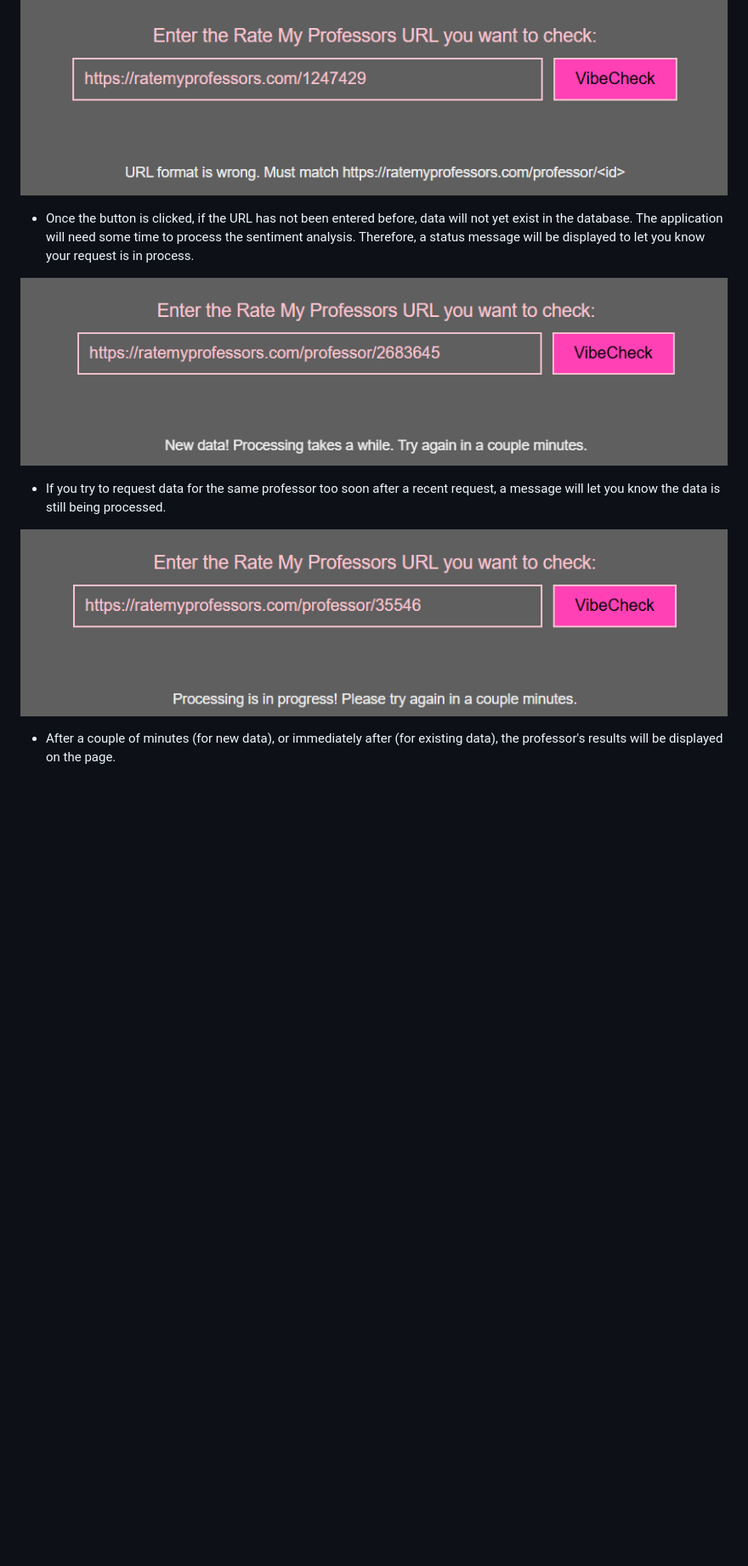
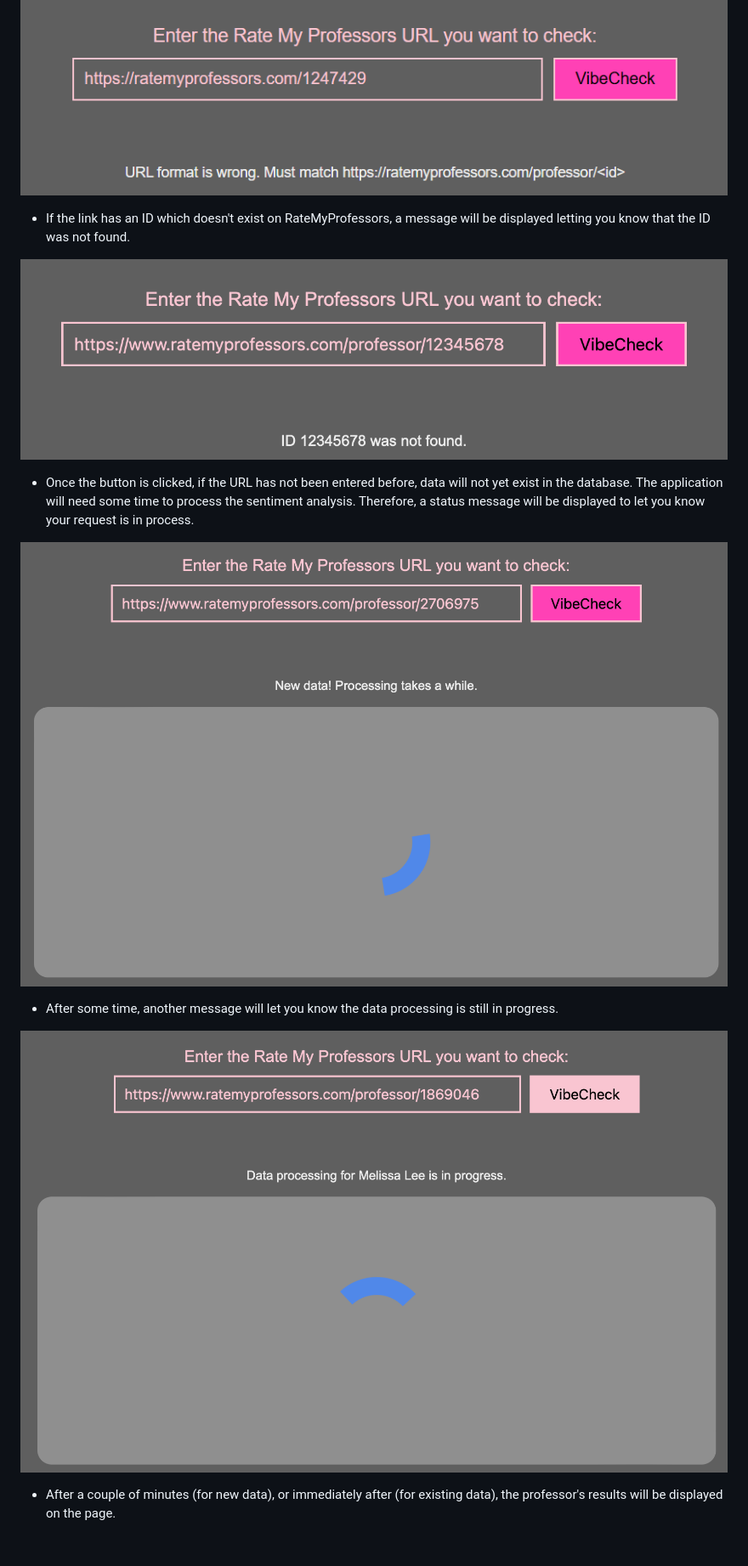
Before and after one commit to Jonqora/VibeCheckMyProf, a Markdown page: SET-UP/WebGuide.md, the part around the change printed below. Shown: that part at 85% size. Rendered like a GitHub page; pictures changed too: SET-UP/img/InvalidID.png (added), SET-UP/img/NewData.png, SET-UP/img/NewDataName.png (added); blank space fills up the shorter version.

```diff
--- a/SET-UP/WebGuide.md
+++ b/SET-UP/WebGuide.md
@@ -22,13 +22,17 @@ Welcome to the visual guide for the VibeCheckMyProf web application. This guide
 
 ![WrongFormat](img/WrongFormat.png)
 
+- If the link has an ID which doesn't exist on RateMyProfessors, a message will be displayed letting you know that the ID was not found.
+
+![InvalidID](img/InvalidID.png)
+
 - Once the button is clicked, if the URL has not been entered before, data will not yet exist in the database. The application will need some time to process the sentiment analysis. Therefore, a status message will be displayed to let you know your request is in process.
 
 ![NewData](img/NewData.png)
 
-- If you try to request data for the same professor too soon after a recent request, a message will let you know the data is still being processed.
+- After some time, another message will let you know the data processing is still in progress.
 
-![InProgress](img/InProgress.png)
+![NewDataName](img/NewDataName.png)
 
 - After a couple of minutes (for new data), or immediately after (for existing data), the professor's results will be displayed on the page.
 
```
Also changed, not shown: other parts of SET-UP/WebGuide.md (+10 -7 lines), README.md (+4 -3 lines), SET-UP/img/CindaHeerenCourses.png, SET-UP/img/MonitoringDashboard.png (added), 1 other file.
